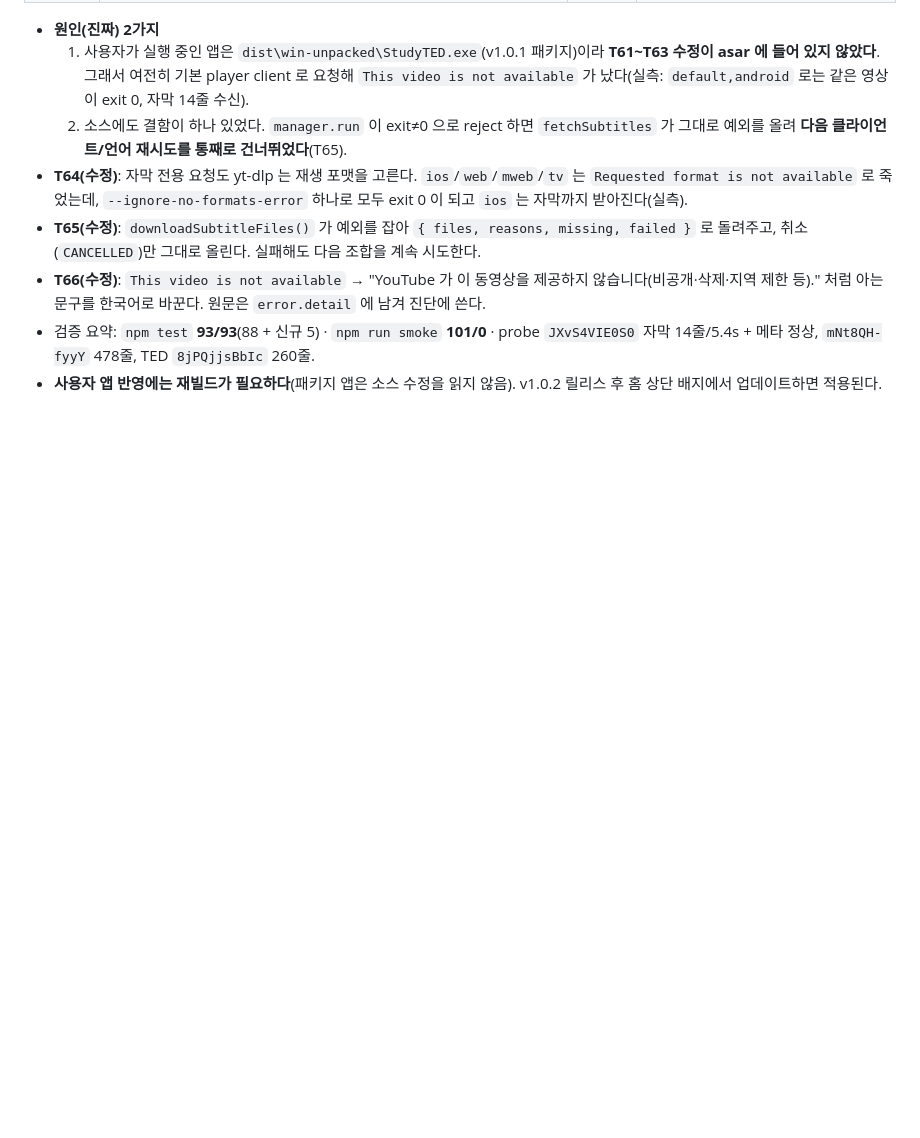
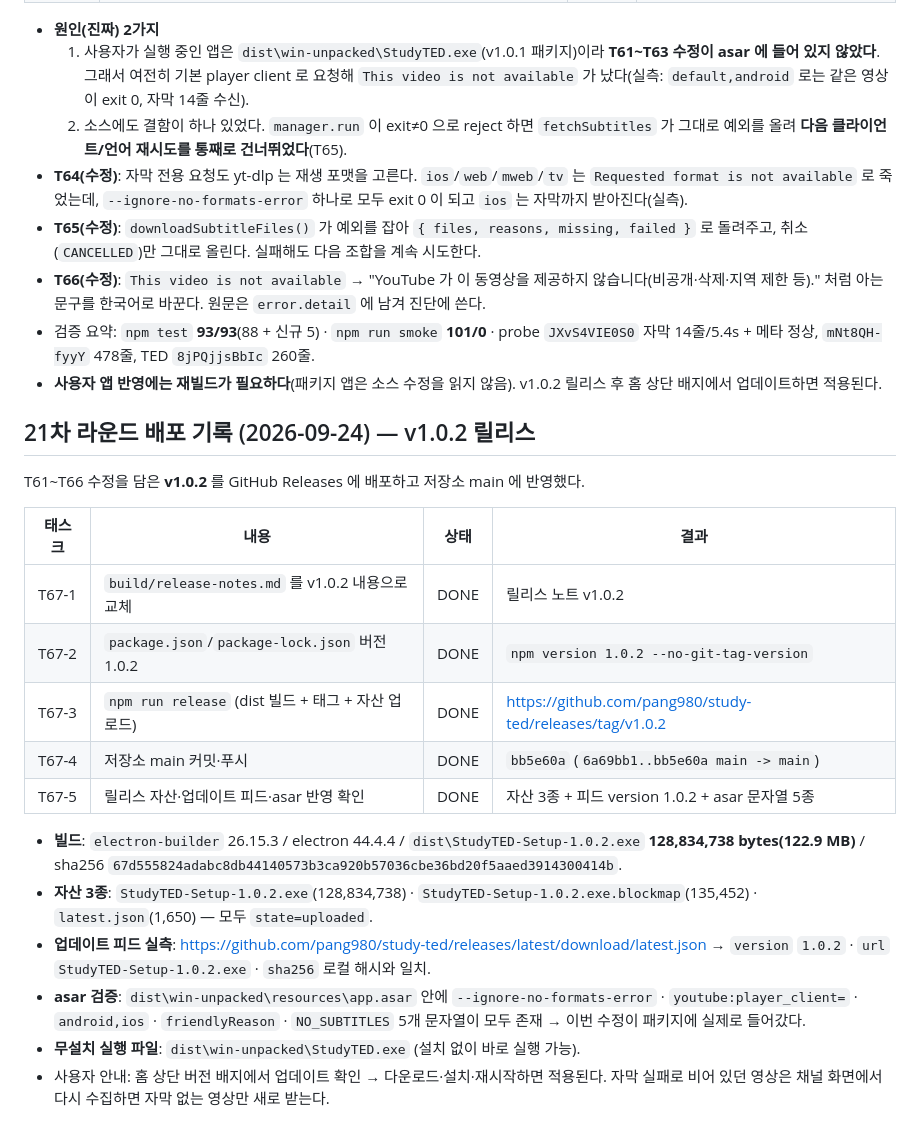
Before and after one commit to pang980/study-ted, a Markdown page: _workspace/03_task_board.md, the part around the change. GitHub-like rendering; blank space fills up the shorter version.

Commit message:
21차 v1.0.2 배포 기록: 릴리스 URL·자산·피드·asar 검증, D-041

```diff
--- a/_workspace/03_task_board.md
+++ b/_workspace/03_task_board.md
@@ -347,3 +347,22 @@
 - **T66(수정)**: `This video is not available` → "YouTube 가 이 동영상을 제공하지 않습니다(비공개·삭제·지역 제한 등)." 처럼 아는 문구를 한국어로 바꾼다. 원문은 `error.detail` 에 남겨 진단에 쓴다.
 - 검증 요약: `npm test` **93/93**(88 + 신규 5) · `npm run smoke` **101/0** · probe `JXvS4VIE0S0` 자막 14줄/5.4s + 메타 정상, `mNt8QH-fyyY` 478줄, TED `8jPQjjsBbIc` 260줄.
 - **사용자 앱 반영에는 재빌드가 필요하다**(패키지 앱은 소스 수정을 읽지 않음). v1.0.2 릴리스 후 홈 상단 배지에서 업데이트하면 적용된다.
+
+## 21차 라운드 배포 기록 (2026-09-24) — v1.0.2 릴리스
+
+T61~T66 수정을 담은 **v1.0.2** 를 GitHub Releases 에 배포하고 저장소 main 에 반영했다.
+
+| 태스크 | 내용 | 상태 | 결과 |
+|---|---|---|---|
+| T67-1 | `build/release-notes.md` 를 v1.0.2 내용으로 교체 | DONE | 릴리스 노트 v1.0.2 |
+| T67-2 | `package.json`/`package-lock.json` 버전 1.0.2 | DONE | `npm version 1.0.2 --no-git-tag-version` |
+| T67-3 | `npm run release` (dist 빌드 + 태그 + 자산 업로드) | DONE | https://github.com/pang980/study-ted/releases/tag/v1.0.2 |
+| T67-4 | 저장소 main 커밋·푸시 | DONE | `bb5e60a` (`6a69bb1..bb5e60a main -> main`) |
+| T67-5 | 릴리스 자산·업데이트 피드·asar 반영 확인 | DONE | 자산 3종 + 피드 version 1.0.2 + asar 문자열 5종 |
+
+- **빌드**: `electron-builder` 26.15.3 / electron 44.4.4 / `dist\StudyTED-Setup-1.0.2.exe` **128,834,738 bytes(122.9 MB)** / sha256 `67d555824adabc8db44140573b3ca920b57036cbe36bd20f5aaed3914300414b`.
+- **자산 3종**: `StudyTED-Setup-1.0.2.exe`(128,834,738) · `StudyTED-Setup-1.0.2.exe.blockmap`(135,452) · `latest.json`(1,650) — 모두 `state=uploaded`.
+- **업데이트 피드 실측**: https://github.com/pang980/study-ted/releases/latest/download/latest.json → `version` `1.0.2` · `url` `StudyTED-Setup-1.0.2.exe` · `sha256` 로컬 해시와 일치.
+- **asar 검증**: `dist\win-unpacked\resources\app.asar` 안에 `--ignore-no-formats-error` · `youtube:player_client=` · `android,ios` · `friendlyReason` · `NO_SUBTITLES` 5개 문자열이 모두 존재 → 이번 수정이 패키지에 실제로 들어갔다.
+- **무설치 실행 파일**: `dist\win-unpacked\StudyTED.exe` (설치 없이 바로 실행 가능).
+- 사용자 안내: 홈 상단 버전 배지에서 업데이트 확인 → 다운로드·설치·재시작하면 적용된다. 자막 실패로 비어 있던 영상은 채널 화면에서 다시 수집하면 자막 없는 영상만 새로 받는다.
```
Also changed, not shown: _workspace/07_validation.md (+11 -0 lines), _workspace/99_decisions.md (+9 -0 lines).
